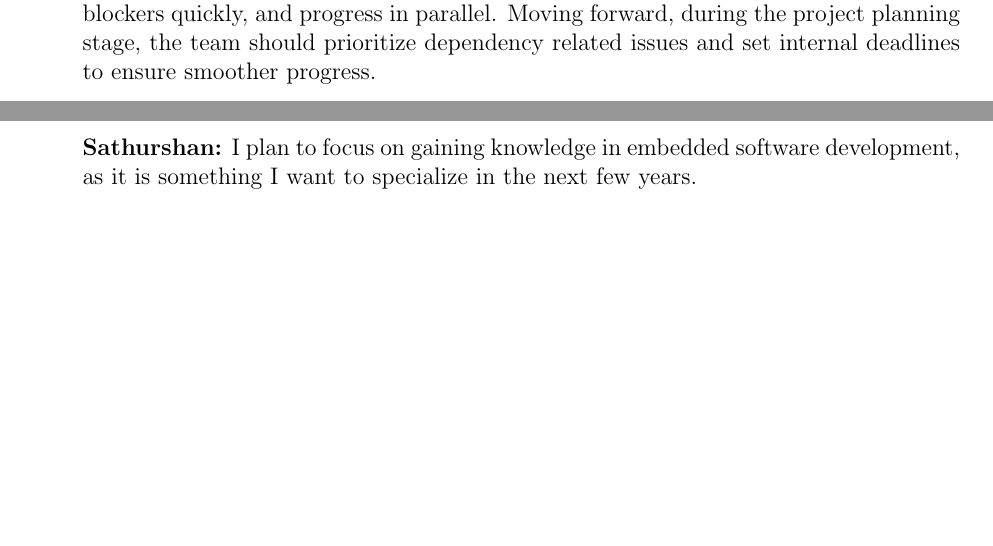
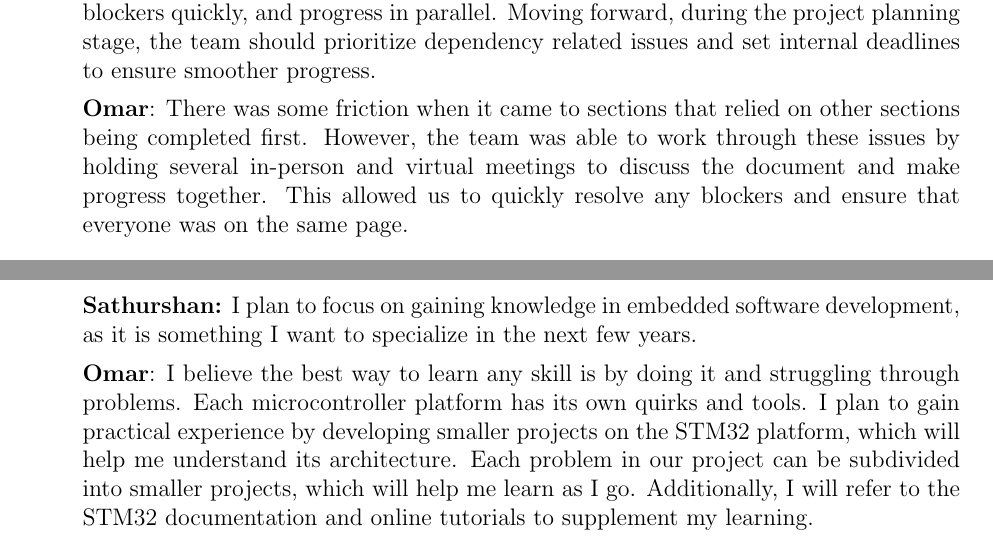
Before and after one commit to Team6-SixSense/audio360, a LaTeX document (docs/SRS/SRS.tex, which reads docs/SRS_Reflection.tex): two parts of pages 39 and 41 of 41 before the commit and two parts of pages 40 and 42 of 42 after it, joined at a grey line, cut so that both start at the same text, the shorter picture padded with empty space. Compiled offline with pdfLaTeX.

Commit message:
Add my own relfection for SRS

```diff
--- a/docs/SRS_Reflection.tex
+++ b/docs/SRS_Reflection.tex
@@ -49,6 +55,12 @@ Questions 3 and 5 are answered as a team.
   resolve blockers quickly, and progress in parallel. Moving forward, during
   the project planning stage, the team should prioritize dependency related
   issues and set internal deadlines to ensure smoother progress.
+
+  \textbf{Omar}: There was some friction when it came to sections that
+  relied on other sections being completed first. However, the team was able to
+  work through these issues by holding several in-person and virtual meetings
+  to discuss the document and make progress together. This allowed us to
+  quickly resolve any blockers and ensure that everyone was on the same page.
 
   \item How many of your requirements were inspired by speaking to your
   client(s) or their proxies (e.g. your peers, stakeholders, potential users)?
@@ -151,4 +170,12 @@ Questions 3 and 5 are answered as a team.
   \textbf{Sathurshan:} I plan to focus on gaining knowledge in embedded software
   development, as it is something I want to specialize in the next few years.
 
+  \textbf{Omar}: I believe the best way to learn any skill is by doing it and
+  struggling through problems. Each microcontroller platform has its own quirks
+  and tools. I plan to gain practical experience by developing smaller
+  projects on the STM32 platform, which will help me understand its architecture.
+  Each problem in our project can be subdivided into smaller projects, which
+  will help me learn as I go. Additionally, I will refer to the STM32
+  documentation and online tutorials to supplement my learning.
+
 \end{enumerate}
```
Also changed, not shown: docs/SRS_Reflection.tex (13 more changed lines).
